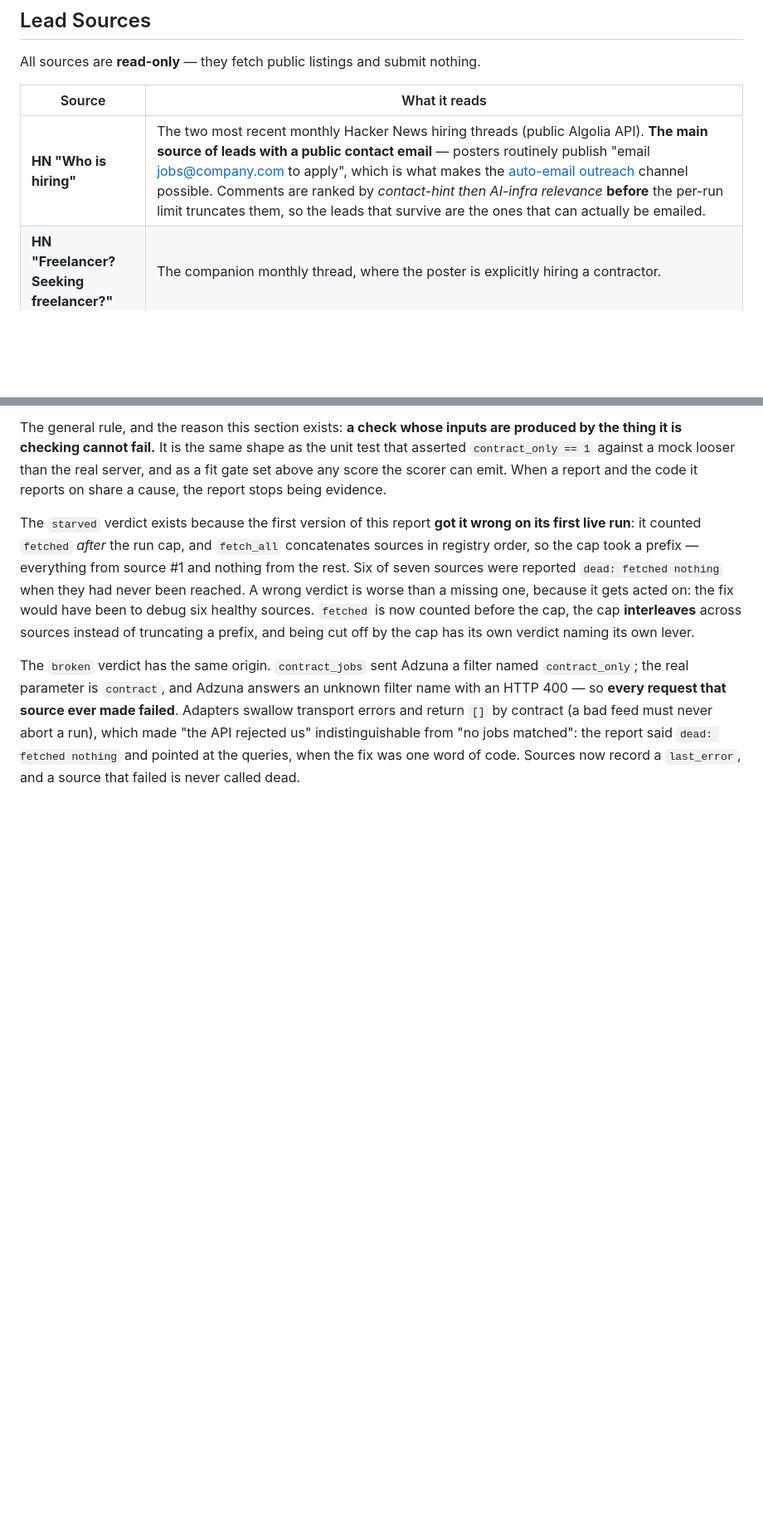
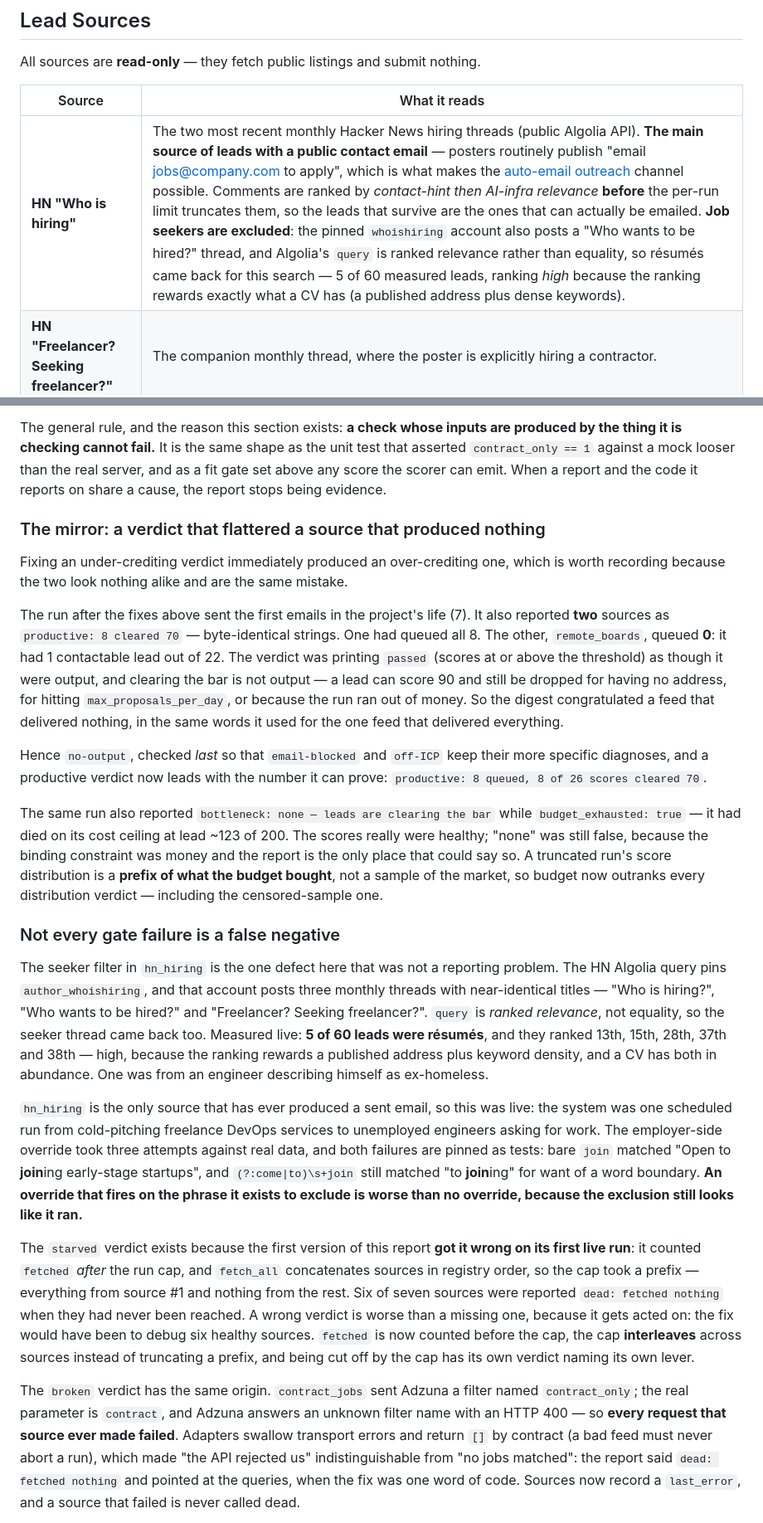
Before and after one commit to suryaanandan1995-dotcom/ai-freelance-copilot, a Markdown page: README.md, 2 parts joined by grey strips. Shown at 83% size. Drawn GitHub-style; blank space fills up the shorter version.

Commit message:
Docs: correct three claims the runs disproved
The README documented numbers that are no longer true, and one that never was.

* `MAX_USD_PER_RUN` still read $2.00 in three places, and the lead cap's
  justification still cited "$0.13 of the $2.00 ceiling" — the premise that
  removing the pre-gate invalidated. Both now carry the measured $0.016428/lead
  and the monthly worst case.
* **A claim of mine that was simply wrong:** "no production run has ever scored a
  lead above 78 (measured maxima: 78, 72, 52)". 78 was the max of the three most
  recent *aggregates*, the only numbers left in the CI logs. `copilot.db` records
  13 leads from a July run scoring **72-88**, six at 82+, on the same model. The
  line now says what is true — the 80 bar had never been cleared once — and
  explains why the test asserts the domain bound rather than that stale sample.
* The HN source row claimed the surviving leads "are the ones that can actually be
  emailed" without mentioning that 5 of 60 were résumés.

Two new sections: `no-output` (the over-crediting mirror of the `email-blocked`
fix, plus the "bottleneck: none" line on a budget-killed run) and the seeker
filter — the one defect in this batch that was not a reporting problem, and the
only one that could have harmed a person rather than a metric.

```diff
--- a/README.md
+++ b/README.md
@@ -67,7 +67,7 @@ All sources are **read-only** — they fetch public listings and submit nothing.
 
 | Source | What it reads |
 |--------|---------------|
-| **HN "Who is hiring"** | The two most recent monthly Hacker News hiring threads (public Algolia API). **The main source of leads with a public contact email** — posters routinely publish "email jobs@company.com to apply", which is what makes the [auto-email outreach](#auto-email-outreach) channel possible. Comments are ranked by *contact-hint then AI-infra relevance* **before** the per-run limit truncates them, so the leads that survive are the ones that can actually be emailed. |
+| **HN "Who is hiring"** | The two most recent monthly Hacker News hiring threads (public Algolia API). **The main source of leads with a public contact email** — posters routinely publish "email jobs@company.com to apply", which is what makes the [auto-email outreach](#auto-email-outreach) channel possible. Comments are ranked by *contact-hint then AI-infra relevance* **before** the per-run limit truncates them, so the leads that survive are the ones that can actually be emailed. **Job seekers are excluded**: the pinned `whoishiring` account also posts a "Who wants to be hired?" thread, and Algolia's `query` is ranked relevance rather than equality, so résumés came back for this search — 5 of 60 measured leads, ranking *high* because the ranking rewards exactly what a CV has (a published address plus dense keywords). |
 | **HN "Freelancer? Seeking freelancer?"** | The companion monthly thread, where the poster is explicitly hiring a contractor. |
 | **Day-rate contract** *(optional)* | Adzuna's official jobs API across **10 country endpoints** — UK (onsite *and* remote) plus remote-only in the US, Germany, Netherlands, France, Australia, New Zealand, Switzerland, Austria and Belgium. This is the segment that actually pays day rates (£525–£550/day DevOps, **£550 median for LLM roles with vacancies up +247% YoY**), and the volume is mostly *outside* the UK: 16,223 remote contract vacancies in the US against 3,687 in the UK. Off unless you set `COPILOT_ADZUNA_APP_ID` + `COPILOT_ADZUNA_APP_KEY` (free key: [developer.adzuna.com](https://developer.adzuna.com)); returns nothing, with a log line, when unconfigured. |
 | **Remote boards** | RemoteOK, WeWorkRemotely & Remotive feeds — works out of the box, no config. |
@@ -310,6 +311,50 @@ by the thing it is checking cannot fail.** It is the same shape as the unit test
 asserted `contract_only == 1` against a mock looser than the real server, and as a fit gate
 set above any score the scorer can emit. When a report and the code it reports on share a
 cause, the report stops being evidence.
+
+### The mirror: a verdict that flattered a source that produced nothing
+
+Fixing an under-crediting verdict immediately produced an over-crediting one, which is
+worth recording because the two look nothing alike and are the same mistake.
+
+The run after the fixes above sent the first emails in the project's life (7). It also
+reported **two** sources as `productive: 8 cleared 70` — byte-identical strings. One had
+queued all 8. The other, `remote_boards`, queued **0**: it had 1 contactable lead out of
+22. The verdict was printing `passed` (scores at or above the threshold) as though it were
+output, and clearing the bar is not output — a lead can score 90 and still be dropped for
+having no address, for hitting `max_proposals_per_day`, or because the run ran out of
+money. So the digest congratulated a feed that delivered nothing, in the same words it used
+for the one feed that delivered everything.
+
+Hence `no-output`, checked *last* so that `email-blocked` and `off-ICP` keep their more
+specific diagnoses, and a productive verdict now leads with the number it can prove:
+`productive: 8 queued, 8 of 26 scores cleared 70`.
+
+The same run also reported `bottleneck: none — leads are clearing the bar` while
+`budget_exhausted: true` — it had died on its cost ceiling at lead ~123 of 200. The scores
+really were healthy; "none" was still false, because the binding constraint was money and
+the report is the only place that could say so. A truncated run's score distribution is a
+**prefix of what the budget bought**, not a sample of the market, so budget now outranks
+every distribution verdict — including the censored-sample one.
+
+### Not every gate failure is a false negative
+
+The seeker filter in `hn_hiring` is the one defect here that was not a reporting problem.
+The HN Algolia query pins `author_whoishiring`, and that account posts three monthly
+threads with near-identical titles — "Who is hiring?", "Who wants to be hired?" and
+"Freelancer? Seeking freelancer?". `query` is *ranked relevance*, not equality, so the
+seeker thread came back too. Measured live: **5 of 60 leads were résumés**, and they ranked
+13th, 15th, 28th, 37th and 38th — high, because the ranking rewards a published address
+plus keyword density, and a CV has both in abundance. One was from an engineer describing
+himself as ex-homeless.
+
+`hn_hiring` is the only source that has ever produced a sent email, so this was live: the
+system was one scheduled run from cold-pitching freelance DevOps services to unemployed
+engineers asking for work. The employer-side override took three attempts against real
+data, and both failures are pinned as tests: bare `join` matched "Open to **join**ing
+early-stage startups", and `(?:come|to)\s+join` still matched "to **join**ing" for want of
+a word boundary. **An override that fires on the phrase it exists to exclude is worse than
+no override, because the exclusion still looks like it ran.**
 
 The `starved` verdict exists because the first version of this report **got it wrong on
 its first live run**: it counted `fetched` *after* the run cap, and `fetch_all`
```
Also changed, not shown: other parts of README.md (+5 -4 lines), GETTING_STARTED.md (+1 -1 lines).
